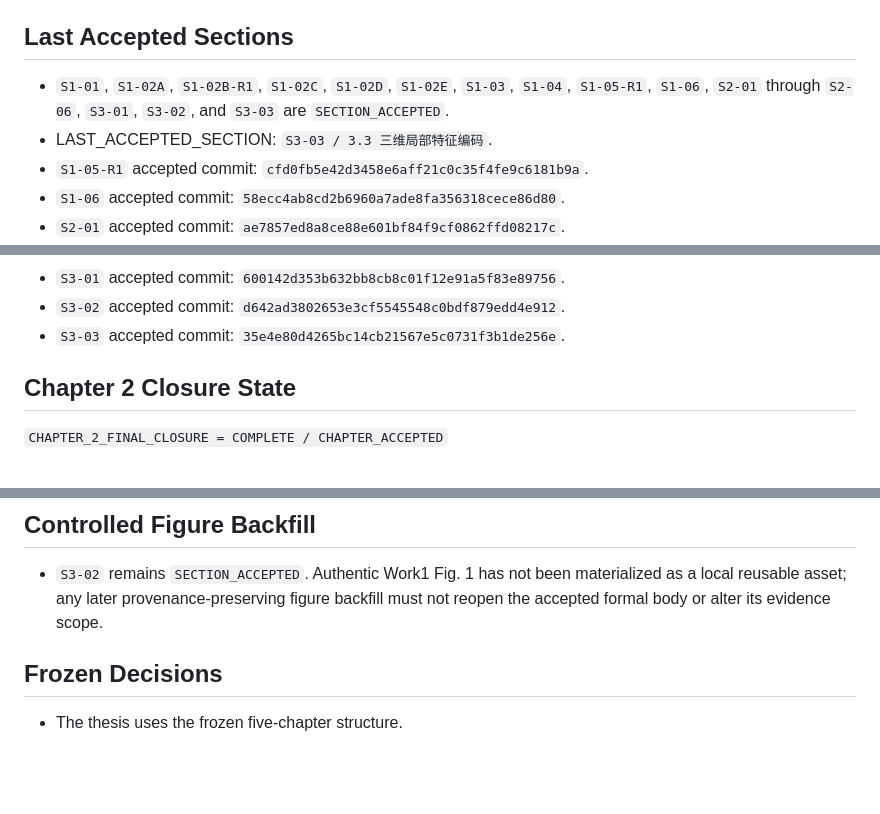
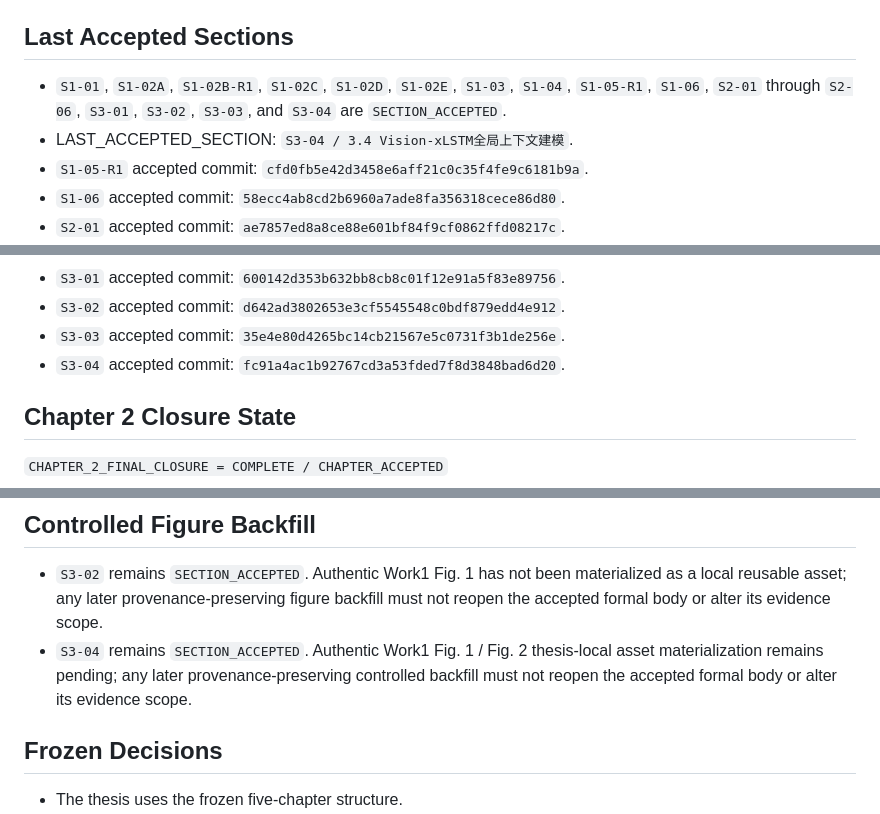
Before and after one commit to Wu-up/graduate-paper, a Markdown page: docs/SUPERVISOR_CHECKPOINT.md, 3 parts joined by grey strips. GitHub-like rendering; blank space fills up the shorter version.

Commit message:
governance: accept S3-04

```diff
--- a/docs/SUPERVISOR_CHECKPOINT.md
+++ b/docs/SUPERVISOR_CHECKPOINT.md
@@ -18,8 +18,8 @@ Chapter 2 — 三维医学图像分割相关理论与关键技术
 
 ## Last Accepted Sections
 
-- `S1-01`, `S1-02A`, `S1-02B-R1`, `S1-02C`, `S1-02D`, `S1-02E`, `S1-03`, `S1-04`, `S1-05-R1`, `S1-06`, `S2-01` through `S2-06`, `S3-01`, `S3-02`, and `S3-03` are `SECTION_ACCEPTED`.
-- LAST_ACCEPTED_SECTION: `S3-03 / 3.3 三维局部特征编码`.
+- `S1-01`, `S1-02A`, `S1-02B-R1`, `S1-02C`, `S1-02D`, `S1-02E`, `S1-03`, `S1-04`, `S1-05-R1`, `S1-06`, `S2-01` through `S2-06`, `S3-01`, `S3-02`, `S3-03`, and `S3-04` are `SECTION_ACCEPTED`.
+- LAST_ACCEPTED_SECTION: `S3-04 / 3.4 Vision-xLSTM全局上下文建模`.
 - `S1-05-R1` accepted commit: `cfd0fb5e42d3458e6aff21c0c35f4fe9c6181b9a`.
 - `S1-06` accepted commit: `58ecc4ab8cd2b6960a7ade8fa356318cece86d80`.
 - `S2-01` accepted commit: `ae7857ed8a8ce88e601bf84f9cf0862ffd08217c`.
@@ -31,6 +31,7 @@ Chapter 2 — 三维医学图像分割相关理论与关键技术
 - `S3-01` accepted commit: `600142d353b632bb8cb8c01f12e91a5f83e89756`.
 - `S3-02` accepted commit: `d642ad3802653e3cf5545548c0bdf879edd4e912`.
 - `S3-03` accepted commit: `35e4e80d4265bc14cb21567e5c0731f3b1de256e`.
+- `S3-04` accepted commit: `fc91a4ac1b92767cd3a53fded7f8d3848bad6d20`.
 
 ## Chapter 2 Closure State
 
@@ -82,6 +83,10 @@ default direct-repository-review workflow.
 - `S3-02` remains `SECTION_ACCEPTED`. Authentic Work1 Fig. 1 has not been
   materialized as a local reusable asset; any later provenance-preserving figure
   backfill must not reopen the accepted formal body or alter its evidence scope.
+- `S3-04` remains `SECTION_ACCEPTED`. Authentic Work1 Fig. 1 / Fig. 2
+  thesis-local asset materialization remains pending; any later
+  provenance-preserving controlled backfill must not reopen the accepted formal
+  body or alter its evidence scope.
 
 ## Frozen Decisions
 
```
Also changed, not shown: docs/CHAPTER_STATUS.md (+1 -1 lines).
